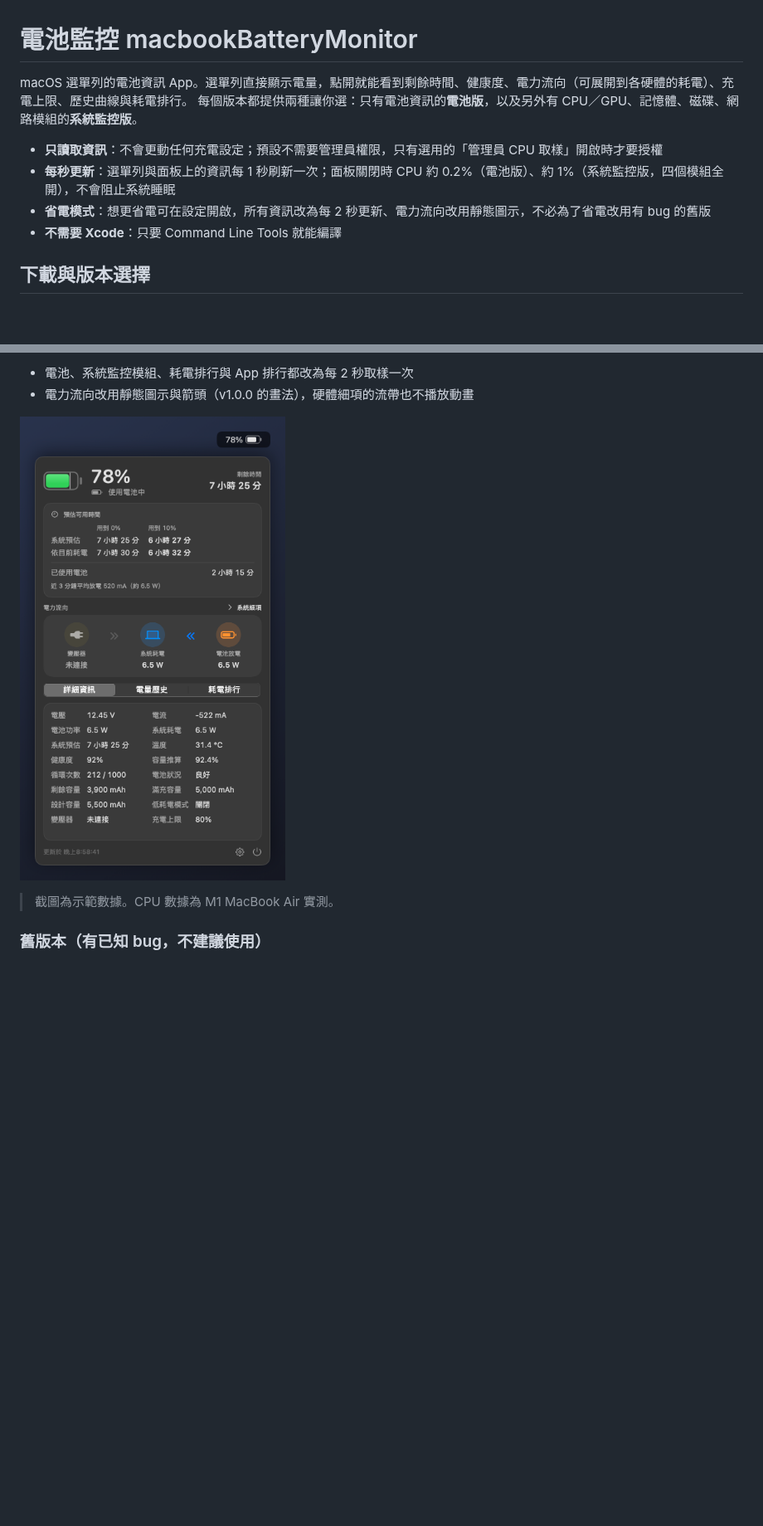
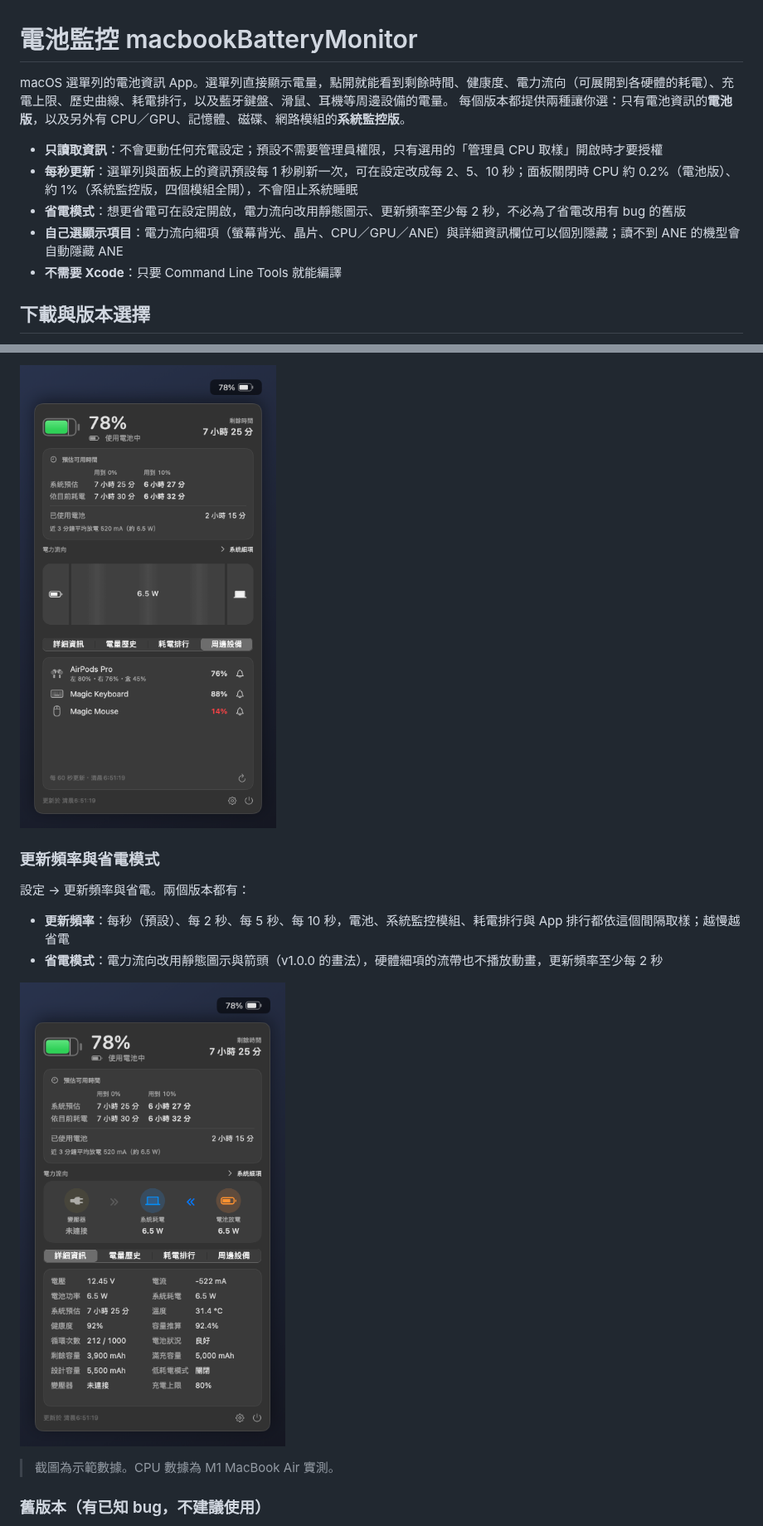
Before and after one commit to liaw-boy/macbookBatteryMonitor, a Markdown page: README.md, 2 parts joined by grey strips. Shown at 83% size. GitHub-like rendering; pictures changed too: docs/screenshots/peripherals.png (added), docs/screenshots/power-saving.png; blank space fills up the shorter version.

Commit message:
README：周邊設備、更新頻率、顯示項目與接電穩定顯示；更新截圖

```diff
--- a/README.md
+++ b/README.md
@@ -1,11 +1,12 @@
 # 電池監控 macbookBatteryMonitor
 
-macOS 選單列的電池資訊 App。選單列直接顯示電量，點開就能看到剩餘時間、健康度、電力流向（可展開到各硬體的耗電）、充電上限、歷史曲線與耗電排行。
+macOS 選單列的電池資訊 App。選單列直接顯示電量，點開就能看到剩餘時間、健康度、電力流向（可展開到各硬體的耗電）、充電上限、歷史曲線、耗電排行，以及藍牙鍵盤、滑鼠、耳機等周邊設備的電量。
 每個版本都提供兩種讓你選：只有電池資訊的**電池版**，以及另外有 CPU／GPU、記憶體、磁碟、網路模組的**系統監控版**。
 
 - **只讀取資訊**：不會更動任何充電設定；預設不需要管理員權限，只有選用的「管理員 CPU 取樣」開啟時才要授權
-- **每秒更新**：選單列與面板上的資訊每 1 秒刷新一次；面板關閉時 CPU 約 0.2%（電池版）、約 1%（系統監控版，四個模組全開），不會阻止系統睡眠
-- **省電模式**：想更省電可在設定開啟，所有資訊改為每 2 秒更新、電力流向改用靜態圖示，不必為了省電改用有 bug 的舊版
+- **每秒更新**：選單列與面板上的資訊預設每 1 秒刷新一次，可在設定改成每 2、5、10 秒；面板關閉時 CPU 約 0.2%（電池版）、約 1%（系統監控版，四個模組全開），不會阻止系統睡眠
+- **省電模式**：想更省電可在設定開啟，電力流向改用靜態圖示、更新頻率至少每 2 秒，不必為了省電改用有 bug 的舊版
+- **自己選顯示項目**：電力流向細項（螢幕背光、晶片、CPU／GPU／ANE）與詳細資訊欄位可以個別隱藏；讀不到 ANE 的機型會自動隱藏 ANE
 - **不需要 Xcode**：只要 Command Line Tools 就能編譯
 
 ## 下載與版本選擇
@@ -39,6 +41,12 @@ macOS 選單列的電池資訊 App。選單列直接顯示電量，點開就能
 
-- 電池、系統監控模組、耗電排行與 App 排行都改為每 2 秒取樣一次
-- 電力流向改用靜態圖示與箭頭（v1.0.0 的畫法），硬體細項的流帶也不播放動畫
+![周邊設備：AirPods、鍵盤、滑鼠的電量與通知設定](docs/screenshots/peripherals.png)
+
+### 更新頻率與省電模式
+
+設定 → 更新頻率與省電。兩個版本都有：
+
+- **更新頻率**：每秒（預設）、每 2 秒、每 5 秒、每 10 秒，電池、系統監控模組、耗電排行與 App 排行都依這個間隔取樣；越慢越省電
+- **省電模式**：電力流向改用靜態圖示與箭頭（v1.0.0 的畫法），硬體細項的流帶也不播放動畫，更新頻率至少每 2 秒
 
 ![省電模式：靜態電力流向](docs/screenshots/power-saving.png)
 
```
Also changed, not shown: other parts of README.md (+40 -28 lines), docs/screenshots/edition-battery.png, 1 other file.
